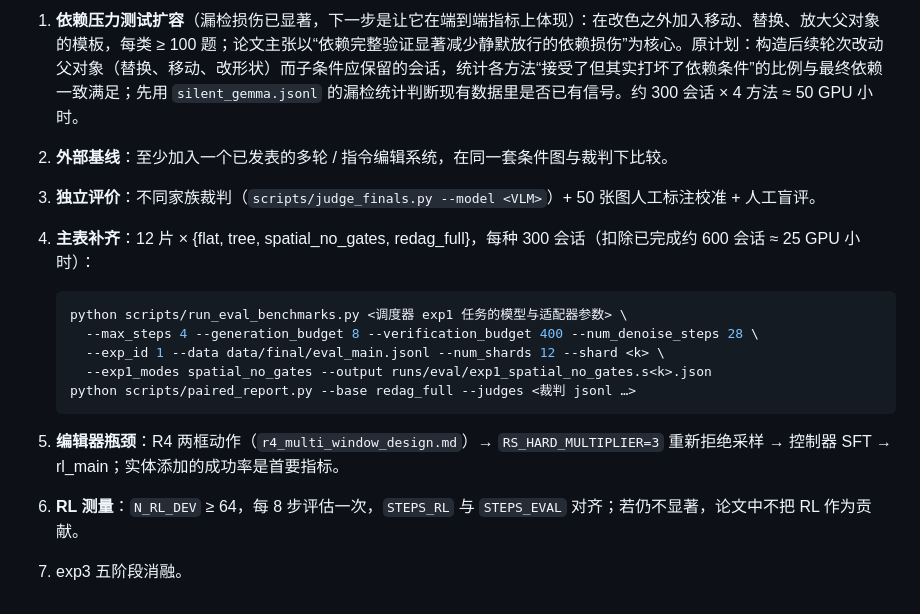
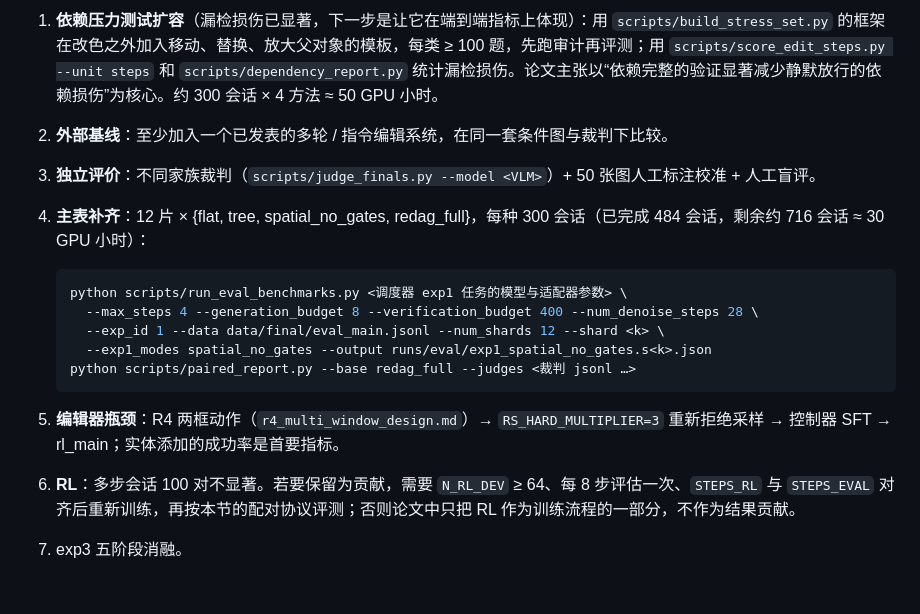
Before and after one commit to NonEuclideanSpace/ReDAG, a Markdown page: HANDOFF.md, the part around one of its changes. Rendered like a GitHub page.

````diff
--- a/HANDOFF.md
+++ b/HANDOFF.md
@@ -251,8 +254,8 @@ AUTO_SHUTDOWN=done                                     # 全部完成后 10 分
 
-1. **依赖压力测试扩容**（漏检损伤已显著，下一步是让它在端到端指标上体现）：在改色之外加入移动、替换、放大父对象的模板，每类 ≥ 100 题；论文主张以“依赖完整验证显著减少静默放行的依赖损伤”为核心。原计划：构造后续轮次改动父对象（替换、移动、改形状）而子条件应保留的会话，统计各方法“接受了但其实打坏了依赖条件”的比例与最终依赖一致满足；先用 `silent_gemma.jsonl` 的漏检统计判断现有数据里是否已有信号。约 300 会话 × 4 方法 ≈ 50 GPU 小时。
+1. **依赖压力测试扩容**（漏检损伤已显著，下一步是让它在端到端指标上体现）：用 `scripts/build_stress_set.py` 的框架在改色之外加入移动、替换、放大父对象的模板，每类 ≥ 100 题，先跑审计再评测；用 `scripts/score_edit_steps.py --unit steps` 和 `scripts/dependency_report.py` 统计漏检损伤。论文主张以“依赖完整的验证显著减少静默放行的依赖损伤”为核心。约 300 会话 × 4 方法 ≈ 50 GPU 小时。
 2. **外部基线**：至少加入一个已发表的多轮 / 指令编辑系统，在同一套条件图与裁判下比较。
 3. **独立评价**：不同家族裁判（`scripts/judge_finals.py --model <VLM>`）+ 50 张图人工标注校准 + 人工盲评。
-4. **主表补齐**：12 片 × {flat, tree, spatial_no_gates, redag_full}，每种 300 会话（扣除已完成约 600 会话 ≈ 25 GPU 小时）：
+4. **主表补齐**：12 片 × {flat, tree, spatial_no_gates, redag_full}，每种 300 会话（已完成 484 会话，剩余约 716 会话 ≈ 30 GPU 小时）：
 
    ```bash
    python scripts/run_eval_benchmarks.py <调度器 exp1 任务的模型与适配器参数> \
@@ -262,5 +265,5 @@ AUTO_SHUTDOWN=done                                     # 全部完成后 10 分
    python scripts/paired_report.py --base redag_full --judges <裁判 jsonl …>
    ```
 5. **编辑器瓶颈**：R4 两框动作（`r4_multi_window_design.md`）→ `RS_HARD_MULTIPLIER=3` 重新拒绝采样 → 控制器 SFT → rl_main；实体添加的成功率是首要指标。
-6. **RL 测量**：`N_RL_DEV` ≥ 64，每 8 步评估一次，`STEPS_RL` 与 `STEPS_EVAL` 对齐；若仍不显著，论文中不把 RL 作为贡献。
+6. **RL**：多步会话 100 对不显著。若要保留为贡献，需要 `N_RL_DEV` ≥ 64、每 8 步评估一次、`STEPS_RL` 与 `STEPS_EVAL` 对齐后重新训练，再按本节的配对协议评测；否则论文中只把 RL 作为训练流程的一部分，不作为结果贡献。
 7. exp3 五阶段消融。
````
Also changed, not shown: other parts of HANDOFF.md (+24 -21 lines).
